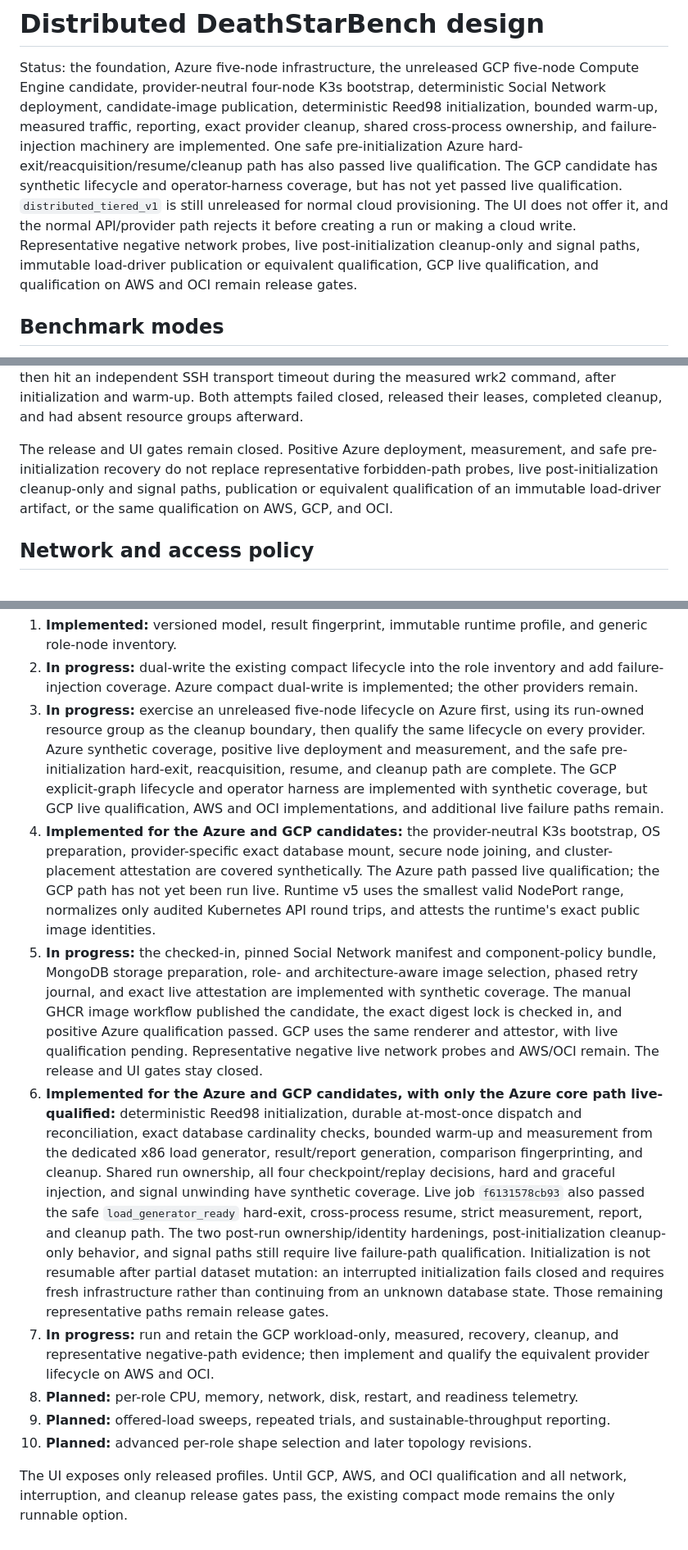
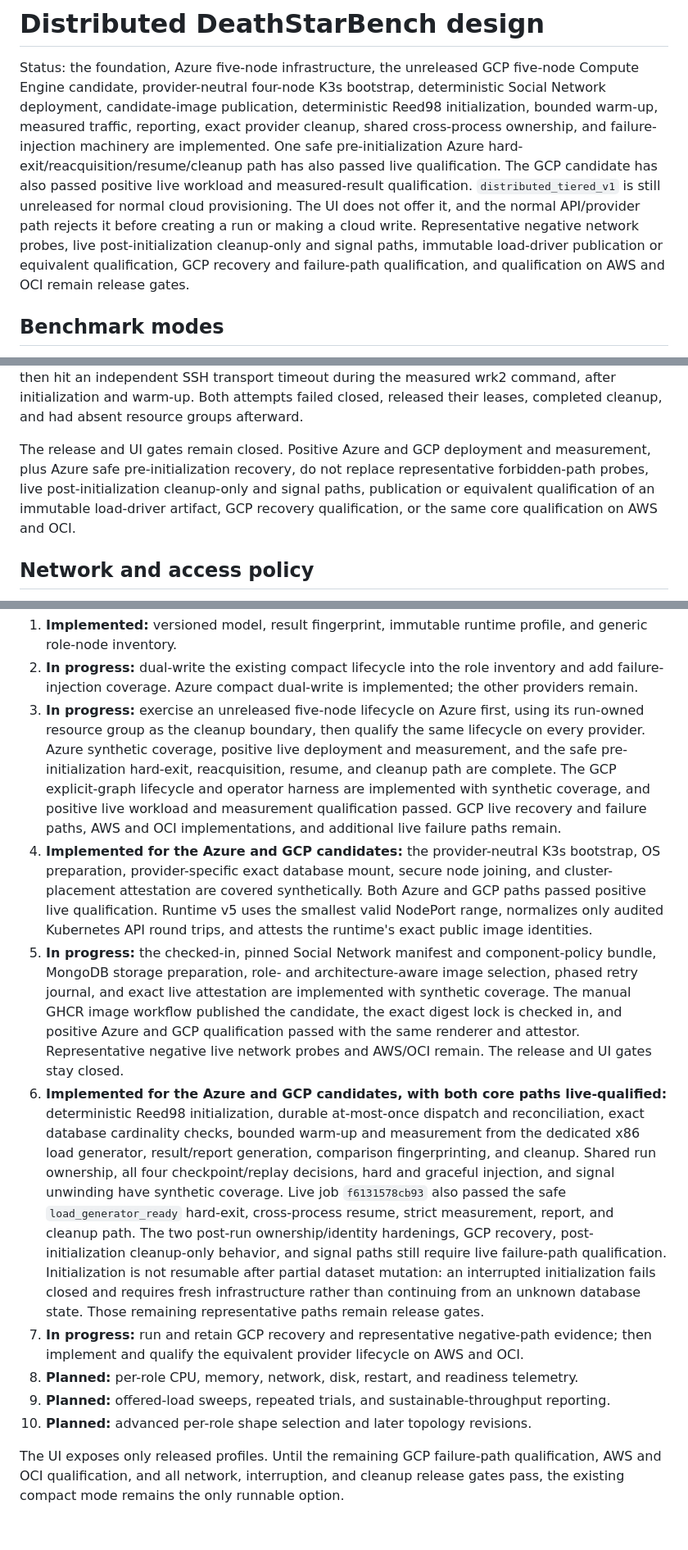
Before and after one commit to tonymarkel/oci-self-service-benchmarks, a Markdown page: docs/deathstarbench-distributed.md, 3 parts joined by grey strips. Shown at 82% size. Rendered like a GitHub page.

```diff
--- a/docs/deathstarbench-distributed.md
+++ b/docs/deathstarbench-distributed.md
@@ -7,14 +7,14 @@ deterministic Reed98 initialization, bounded warm-up, measured traffic,
 reporting, exact provider cleanup, shared cross-process ownership, and
 failure-injection machinery are implemented. One safe pre-initialization Azure
 hard-exit/reacquisition/resume/cleanup path has also passed live qualification.
-The GCP candidate has synthetic lifecycle and operator-harness coverage, but
-has not yet passed live qualification. `distributed_tiered_v1` is still
-unreleased for normal cloud provisioning. The UI does not offer it, and the
-normal API/provider path rejects it before creating a run or making a cloud
-write. Representative negative network probes, live post-initialization
-cleanup-only and signal paths, immutable load-driver publication or equivalent
-qualification, GCP live qualification, and qualification on AWS and OCI remain
-release gates.
+The GCP candidate has also passed positive live workload and measured-result
+qualification. `distributed_tiered_v1` is still unreleased for normal cloud
+provisioning. The UI does not offer it, and the normal API/provider path rejects
+it before creating a run or making a cloud write. Representative negative
+network probes, live post-initialization cleanup-only and signal paths,
+immutable load-driver publication or equivalent qualification, GCP recovery
+and failure-path qualification, and qualification on AWS and OCI remain release
+gates.
 
 ## Benchmark modes
 
@@ -705,11 +768,12 @@ independent SSH transport timeout during the measured wrk2 command, after
 initialization and warm-up. Both attempts failed closed, released their leases,
 completed cleanup, and had absent resource groups afterward.
 
-The release and UI gates remain closed. Positive Azure deployment,
-measurement, and safe pre-initialization recovery do not replace representative
-forbidden-path probes, live post-initialization cleanup-only and signal paths,
-publication or equivalent qualification of an immutable load-driver artifact,
-or the same qualification on AWS, GCP, and OCI.
+The release and UI gates remain closed. Positive Azure and GCP deployment and
+measurement, plus Azure safe pre-initialization recovery, do not replace
+representative forbidden-path probes, live post-initialization cleanup-only and
+signal paths, publication or equivalent qualification of an immutable
+load-driver artifact, GCP recovery qualification, or the same core
+qualification on AWS and OCI.
 
 ## Network and access policy
 
@@ -791,14 +855,15 @@ contract recoverable by `--cleanup-only`.
    same lifecycle on every provider. Azure synthetic coverage, positive live
    deployment and measurement, and the safe pre-initialization hard-exit,
    reacquisition, resume, and cleanup path are complete. The GCP explicit-graph
-   lifecycle and operator harness are implemented with synthetic coverage, but
-   GCP live qualification, AWS and OCI implementations, and additional live
+   lifecycle and operator harness are implemented with synthetic coverage, and
+   positive live workload and measurement qualification passed. GCP live
+   recovery and failure paths, AWS and OCI implementations, and additional live
    failure paths remain.
 4. **Implemented for the Azure and GCP candidates:** the provider-neutral K3s
    bootstrap, OS preparation, provider-specific exact database mount, secure
    node joining, and cluster-placement attestation are covered synthetically.
-   The Azure path passed live qualification; the GCP path has not yet been run
-   live. Runtime v5 uses the smallest valid NodePort range, normalizes only
+   Both Azure and GCP paths passed positive live qualification. Runtime v5 uses
+   the smallest valid NodePort range, normalizes only
    audited Kubernetes API round trips, and attests the runtime's exact public
    image identities.
 5. **In progress:** the checked-in, pinned Social Network manifest and
@@ -806,11 +871,11 @@ contract recoverable by `--cleanup-only`.
    architecture-aware image selection, phased retry journal, and exact live
    attestation are implemented with synthetic coverage. The manual GHCR image
    workflow published the candidate, the exact digest lock is checked in, and
-   positive Azure qualification passed. GCP uses the same renderer and
-   attestor, with live qualification pending. Representative negative live
-   network probes and AWS/OCI remain. The release and UI gates stay closed.
-6. **Implemented for the Azure and GCP candidates, with only the Azure core
-   path live-qualified:** deterministic Reed98 initialization, durable
+   positive Azure and GCP qualification passed with the same renderer and
+   attestor. Representative negative live network probes and AWS/OCI remain.
+   The release and UI gates stay closed.
+6. **Implemented for the Azure and GCP candidates, with both core paths
+   live-qualified:** deterministic Reed98 initialization, durable
    at-most-once dispatch and reconciliation, exact database cardinality checks,
    bounded warm-up and measurement from the dedicated x86 load generator,
    result/report
@@ -819,15 +884,15 @@ contract recoverable by `--cleanup-only`.
    signal unwinding have synthetic coverage. Live job `f6131578cb93` also
    passed the safe `load_generator_ready` hard-exit, cross-process resume,
    strict measurement, report, and cleanup path. The two post-run
-   ownership/identity hardenings, post-initialization cleanup-only behavior,
-   and signal paths still require live failure-path qualification.
+   ownership/identity hardenings, GCP recovery, post-initialization cleanup-only
+   behavior, and signal paths still require live failure-path qualification.
    Initialization is not resumable after partial dataset mutation: an
    interrupted initialization fails closed and requires fresh infrastructure
    rather than continuing from an unknown database state. Those remaining
    representative paths remain release gates.
-7. **In progress:** run and retain the GCP workload-only, measured, recovery,
-   cleanup, and representative negative-path evidence; then implement and
-   qualify the equivalent provider lifecycle on AWS and OCI.
+7. **In progress:** run and retain GCP recovery and representative
+   negative-path evidence; then implement and qualify the equivalent provider
+   lifecycle on AWS and OCI.
 8. **Planned:** per-role CPU, memory, network, disk, restart, and readiness
    telemetry.
 9. **Planned:** offered-load sweeps, repeated trials, and
@@ -835,6 +900,7 @@ contract recoverable by `--cleanup-only`.
 10. **Planned:** advanced per-role shape selection and later topology
    revisions.
 
-The UI exposes only released profiles. Until GCP, AWS, and OCI qualification
-and all network, interruption, and cleanup release gates pass, the existing
-compact mode remains the only runnable option.
+The UI exposes only released profiles. Until the remaining GCP failure-path
+qualification, AWS and OCI qualification, and all network, interruption, and
+cleanup release gates pass, the existing compact mode remains the only runnable
+option.
```
Also changed, not shown: other parts of docs/deathstarbench-distributed.md (+75 -12 lines).
